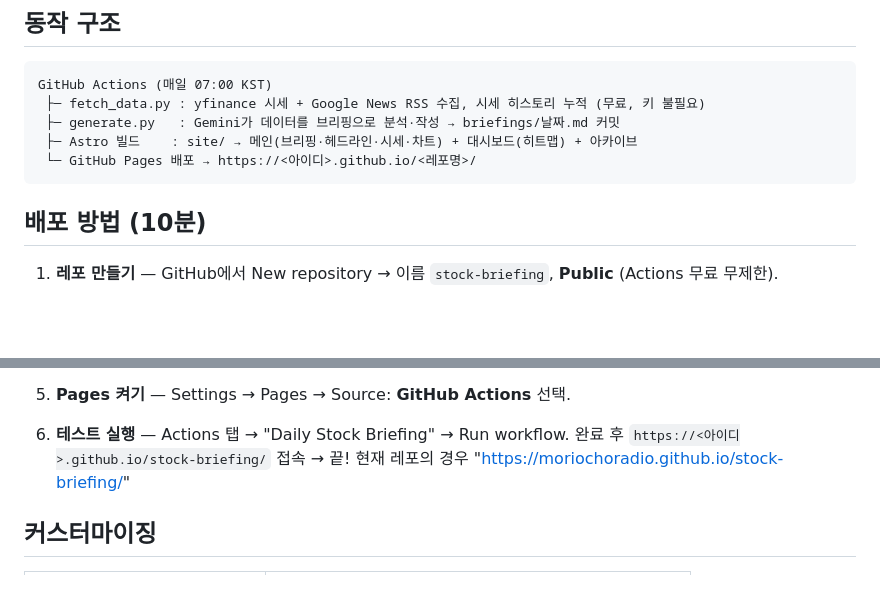
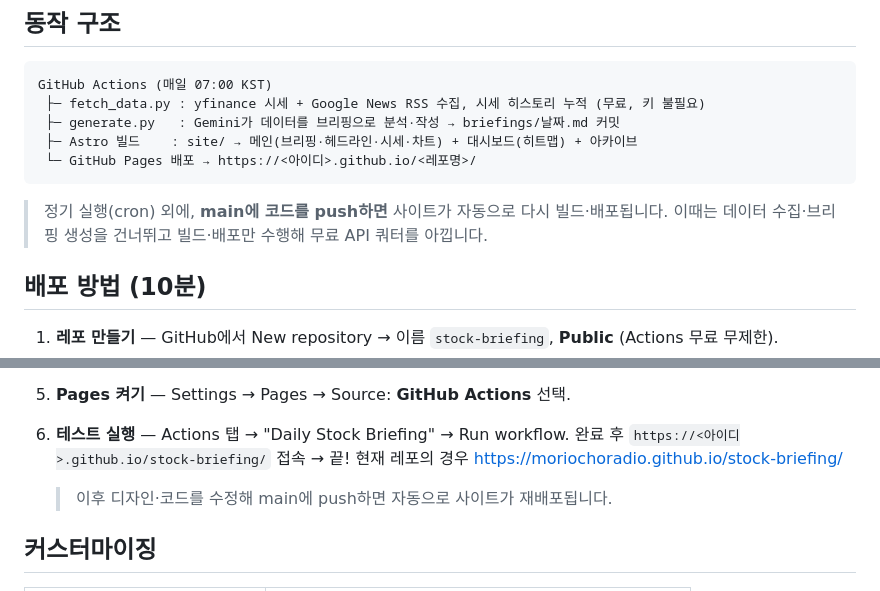
Before and after one commit to MoriochoRadio/stock-briefing, a Markdown page: README.md, 2 parts joined by grey strips. Rendered like a GitHub page; blank space fills up the shorter version.

Commit message:
docs: README에 push 자동배포 동작 설명 추가
Co-Authored-By: Claude Opus 4.8 (1M context) <noreply@anthropic.com>

````diff
--- a/README.md
+++ b/README.md
@@ -26,6 +26,8 @@ GitHub Actions (매일 07:00 KST)
  └─ GitHub Pages 배포 → https://<아이디>.github.io/<레포명>/
 ```
 
+> 정기 실행(cron) 외에, **main에 코드를 push하면** 사이트가 자동으로 다시 빌드·배포됩니다. 이때는 데이터 수집·브리핑 생성을 건너뛰고 빌드·배포만 수행해 무료 API 쿼터를 아낍니다.
+
 ## 배포 방법 (10분)
 
 1. **레포 만들기** — GitHub에서 New repository → 이름 `stock-briefing`, **Public** (Actions 무료 무제한).
@@ -50,7 +52,8 @@ GitHub Actions (매일 07:00 KST)
 
 6. **테스트 실행** — Actions 탭 → "Daily Stock Briefing" → Run workflow.
    완료 후 `https://<아이디>.github.io/stock-briefing/` 접속 → 끝!
-   현재 레포의 경우 "https://moriochoradio.github.io/stock-briefing/"
+   현재 레포의 경우 https://moriochoradio.github.io/stock-briefing/
+   > 이후 디자인·코드를 수정해 main에 push하면 자동으로 사이트가 재배포됩니다.
 
 ## 커스터마이징
 
````
